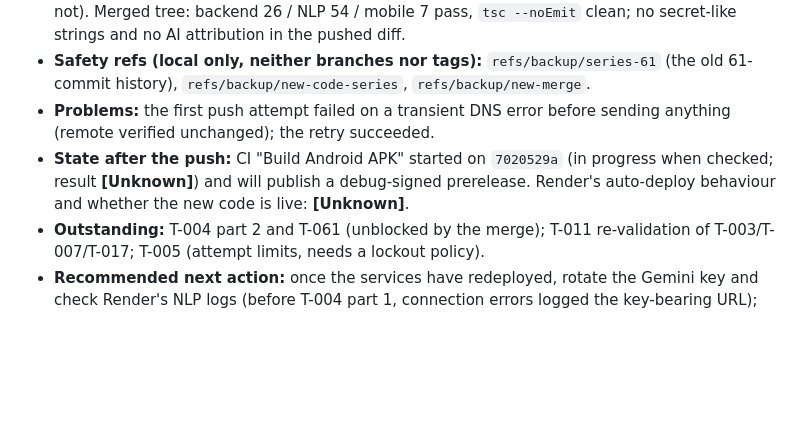
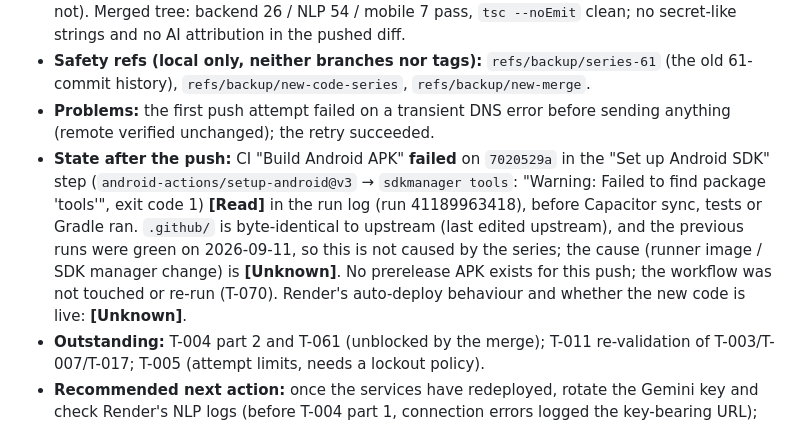
Before and after one commit to Marcellin752/Voice_MoMo, a Markdown page: SESSION_LOG.md, the part around the change. Rendered like a GitHub page; blank space fills up the shorter version.

```diff
--- a/SESSION_LOG.md
+++ b/SESSION_LOG.md
@@ -136,6 +136,6 @@ Entry template: **Date · Objective · Work completed · Files modified · Decis
 - **Rebuild and verification:** the 32 code commits were rebuilt with git plumbing (temporary index, `hash-object`, `write-tree`, `commit-tree`) from the original base `03f977fe`, applying each hunk against that base by its old-side line number, so the working tree was never touched. Checks: every hunk consumed exactly once; the new tip tree is identical to the old pre-merge tree and the new merge tree is identical to the old merge tree (nothing gained or lost); the test suite of each commit was run in an isolated extraction — backend commits 1–9: 12 → 26 tests pass; NLP commits 10–32: 20 → 54 pass; mobile commits 31–32: 7 pass (commits 29–30 have no mobile test file yet, so nothing runs there; my checker printed them as failures, they are not). Merged tree: backend 26 / NLP 54 / mobile 7 pass, `tsc --noEmit` clean; no secret-like strings and no AI attribution in the pushed diff.
 - **Safety refs (local only, neither branches nor tags):** `refs/backup/series-61` (the old 61-commit history), `refs/backup/new-code-series`, `refs/backup/new-merge`.
 - **Problems:** the first push attempt failed on a transient DNS error before sending anything (remote verified unchanged); the retry succeeded.
-- **State after the push:** CI "Build Android APK" started on `7020529a` (in progress when checked; result **[Unknown]**) and will publish a debug-signed prerelease. Render's auto-deploy behaviour and whether the new code is live: **[Unknown]**.
+- **State after the push:** CI "Build Android APK" **failed** on `7020529a` in the "Set up Android SDK" step (`android-actions/setup-android@v3` → `sdkmanager tools`: "Warning: Failed to find package 'tools'", exit code 1) **[Read]** in the run log (run 41189963418), before Capacitor sync, tests or Gradle ran. `.github/` is byte-identical to upstream (last edited upstream), and the previous runs were green on 2026-09-11, so this is not caused by the series; the cause (runner image / SDK manager change) is **[Unknown]**. No prerelease APK exists for this push; the workflow was not touched or re-run (T-070). Render's auto-deploy behaviour and whether the new code is live: **[Unknown]**.
 - **Outstanding:** T-004 part 2 and T-061 (unblocked by the merge); T-011 re-validation of T-003/T-007/T-017; T-005 (attempt limits, needs a lockout policy).
 - **Recommended next action:** once the services have redeployed, rotate the Gemini key and check Render's NLP logs (before T-004 part 1, connection errors logged the key-bearing URL); confirm the deployed OTP flow with a real SMS; then continue with T-004 part 2.
```
Also changed, not shown: PROJECT_STATUS.md (+1 -1 lines), TODO.md (+1 -0 lines).
